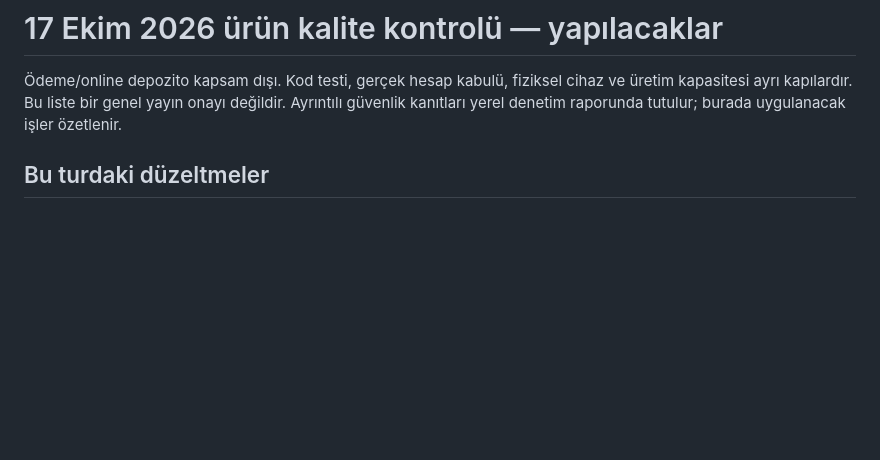
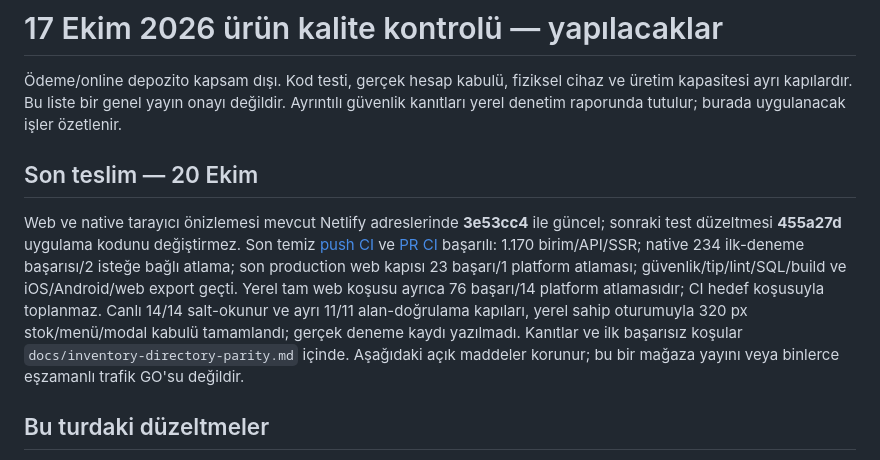
Before and after one commit to Materlayt1/salonny, a Markdown page: docs/qa-todo-2026-10-17.md, the part around the change. GitHub-like rendering; blank space fills up the shorter version.

```diff
--- a/docs/qa-todo-2026-10-17.md
+++ b/docs/qa-todo-2026-10-17.md
@@ -1,6 +1,10 @@
 # 17 Ekim 2026 ürün kalite kontrolü — yapılacaklar
 
 Ödeme/online depozito kapsam dışı. Kod testi, gerçek hesap kabulü, fiziksel cihaz ve üretim kapasitesi ayrı kapılardır. Bu liste bir genel yayın onayı değildir. Ayrıntılı güvenlik kanıtları yerel denetim raporunda tutulur; burada uygulanacak işler özetlenir.
+
+## Son teslim — 20 Ekim
+
+Web ve native tarayıcı önizlemesi mevcut Netlify adreslerinde **3e53cc4** ile güncel; sonraki test düzeltmesi **455a27d** uygulama kodunu değiştirmez. Son temiz [push CI](https://github.com/Materlayt1/salonny/actions/runs/39460667118) ve [PR CI](https://github.com/Materlayt1/salonny/actions/runs/39460672889) başarılı: 1.170 birim/API/SSR; native 234 ilk-deneme başarısı/2 isteğe bağlı atlama; son production web kapısı 23 başarı/1 platform atlaması; güvenlik/tip/lint/SQL/build ve iOS/Android/web export geçti. Yerel tam web koşusu ayrıca 76 başarı/14 platform atlamasıdır; CI hedef koşusuyla toplanmaz. Canlı 14/14 salt-okunur ve ayrı 11/11 alan-doğrulama kapıları, yerel sahip oturumuyla 320 px stok/menü/modal kabulü tamamlandı; gerçek deneme kaydı yazılmadı. Kanıtlar ve ilk başarısız koşular `docs/inventory-directory-parity.md` içinde. Aşağıdaki açık maddeler korunur; bu bir mağaza yayını veya binlerce eşzamanlı trafik GO'su değildir.
 
 ## Bu turdaki düzeltmeler
 
```
Also changed, not shown: docs/inventory-directory-parity.md (+5 -0 lines).
